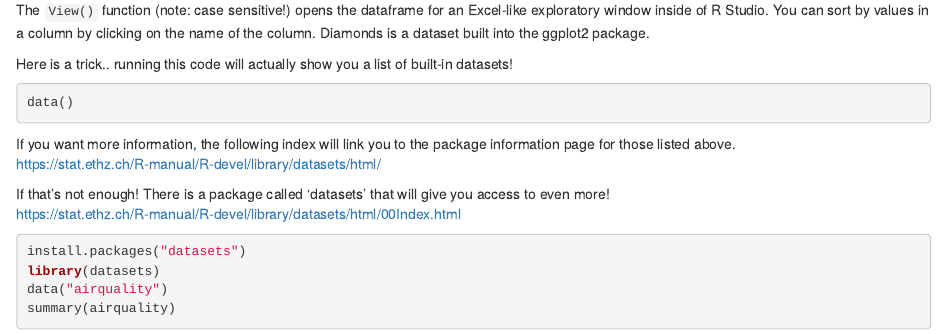
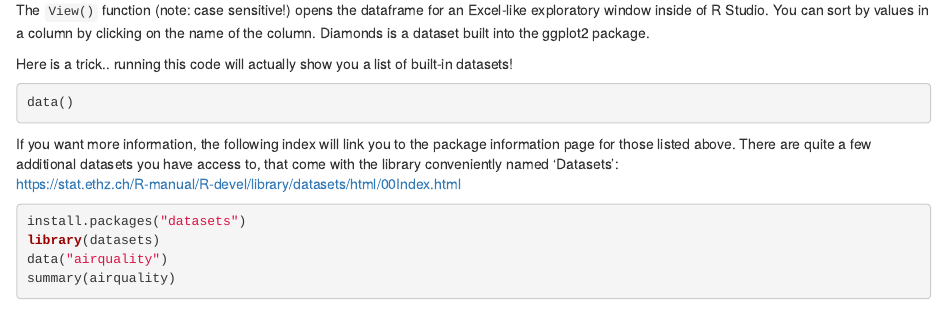
Before and after one commit to vcr2487/data-science-assignments, an R Markdown document (datasets.Rmd): the page in a window 1100 px wide, from 2150 px down. Rendered offline with R 4.5, knitr and Pandoc, with nearby package versions; some code elsewhere in the file could not run offline.

Commit message:
minor change

````diff
--- a/datasets.Rmd
+++ b/datasets.Rmd
@@ -44,11 +44,7 @@ The `View()` function (note: case sensitive!) opens the dataframe for an Excel-l
 ```{r}
 data()
 ```
- If you want more information, the following index will link you to the package information page for those listed above.
-https://stat.ethz.ch/R-manual/R-devel/library/datasets/html/
-
-
-If that's not enough!  There is a package called 'datasets' that will give you access to even more!
+ If you want more information, the following index will link you to the package information page for those listed above.  There are quite a few additional datasets you have access to, that come with the library conveniently named 'Datasets':
 https://stat.ethz.ch/R-manual/R-devel/library/datasets/html/00Index.html
 ```{r}
 install.packages("datasets")
````
